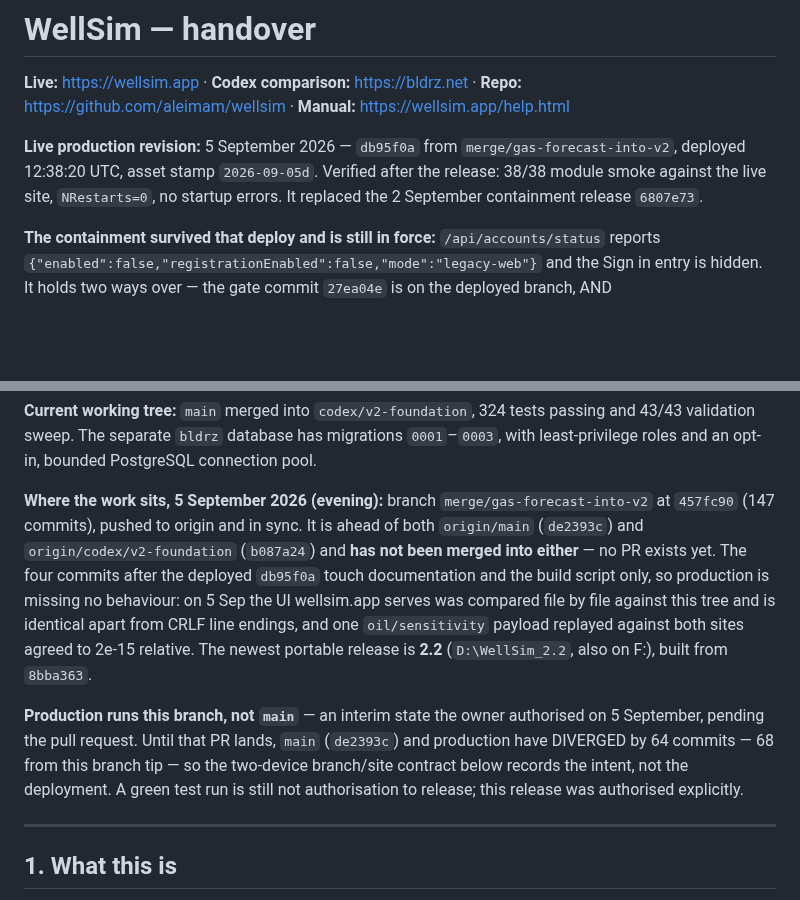
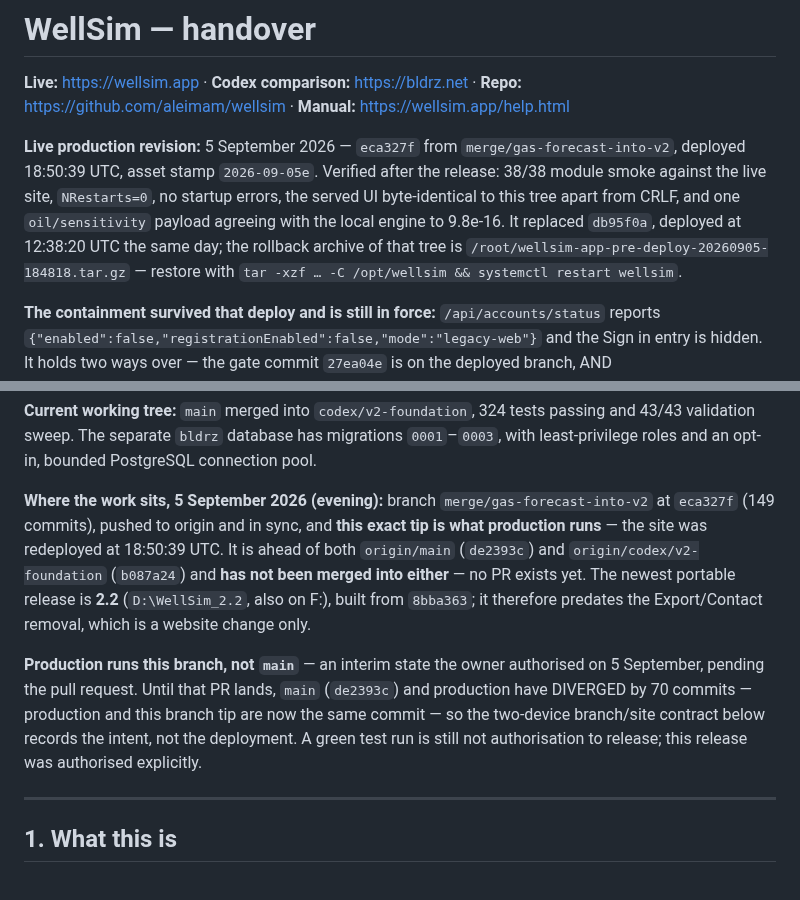
Before and after one commit to aleimam/wellsim, a Markdown page: HANDOVER.md, 2 parts joined by grey strips. Drawn GitHub-style; blank space fills up the shorter version.

Commit message:
Record the release: wellsim.app runs eca327f.
Deployed 18:50:39 UTC on 5 Sep 2026 from merge/gas-forecast-into-v2, asset
stamp 2026-09-05e, replacing db95f0a from 12:38:20 the same day. Authorised
explicitly by the owner.

Both documents claimed db95f0a and stamp 2026-09-05d, which is exactly the
kind of drift the previous commit was fixing; a deploy is not finished until
the record of what production runs is true again.

Verified after the release, and recorded so a later reader need not take it on
trust: NRestarts=0 and a clean start, /api/accounts/status still
{"enabled":false,"registrationEnabled":false} so the containment survived,
stamp 2026-09-05e served, every served UI file byte-identical to the committed
tree apart from CRLF, an oil/sensitivity replay agreeing with the local engine
to 9.8e-16, and 38/38 module smoke against the live site.

Rollback archive of the db95f0a tree:
/root/wellsim-app-pre-deploy-20260905-184818.tar.gz -- restore with
tar -xzf ... -C /opt/wellsim && systemctl restart wellsim.
No fresh data pull was needed: the case store has been frozen since 1 Sep and
WellSim-FullBackup-2026-09-05g already holds it.

main is now 70 commits behind, and 27ea04e is still not on it, so main remains
unsafe to deploy here.

Co-Authored-By: Claude Opus 5 <noreply@anthropic.com>

```diff
--- a/HANDOVER.md
+++ b/HANDOVER.md
@@ -3,11 +3,15 @@
 **Live:** https://wellsim.app · **Codex comparison:** https://bldrz.net ·
 **Repo:** https://github.com/aleimam/wellsim · **Manual:** https://wellsim.app/help.html
 
-**Live production revision:** 5 September 2026 — `db95f0a` from
-`merge/gas-forecast-into-v2`, deployed 12:38:20 UTC, asset stamp `2026-09-05d`.
+**Live production revision:** 5 September 2026 — `eca327f` from
+`merge/gas-forecast-into-v2`, deployed 18:50:39 UTC, asset stamp `2026-09-05e`.
 Verified after the release: 38/38 module smoke against the live site,
-`NRestarts=0`, no startup errors. It replaced the 2 September containment
-release `6807e73`.
+`NRestarts=0`, no startup errors, the served UI byte-identical to this tree
+apart from CRLF, and one `oil/sensitivity` payload agreeing with the local
+engine to 9.8e-16. It replaced `db95f0a`, deployed at 12:38:20 UTC the same
+day; the rollback archive of that tree is
+`/root/wellsim-app-pre-deploy-20260905-184818.tar.gz` — restore with
+`tar -xzf … -C /opt/wellsim && systemctl restart wellsim`.
 
 **The containment survived that deploy and is still in force:**
 `/api/accounts/status` reports
@@ -27,22 +31,19 @@ database has migrations `0001`–`0003`, with least-privilege roles and an
 opt-in, bounded PostgreSQL connection pool.
 
 **Where the work sits, 5 September 2026 (evening):** branch
-`merge/gas-forecast-into-v2` at `457fc90` (147 commits), pushed to origin and
-in sync. It is ahead of both `origin/main` (`de2393c`) and
+`merge/gas-forecast-into-v2` at `eca327f` (149 commits), pushed to origin and
+in sync, and **this exact tip is what production runs** — the site was
+redeployed at 18:50:39 UTC. It is ahead of both `origin/main` (`de2393c`) and
 `origin/codex/v2-foundation` (`b087a24`) and **has not been merged into
-either** — no PR exists yet. The four commits after the deployed `db95f0a`
-touch documentation and the build script only, so production is missing no
-behaviour: on 5 Sep the UI wellsim.app serves was compared file by file
-against this tree and is identical apart from CRLF line endings, and one
-`oil/sensitivity` payload replayed against both sites agreed to 2e-15
-relative. The newest portable release is **2.2** (`D:\WellSim_2.2`, also on
-F:), built from `8bba363`.
+either** — no PR exists yet. The newest portable release is **2.2**
+(`D:\WellSim_2.2`, also on F:), built from `8bba363`; it therefore predates
+the Export/Contact removal, which is a website change only.
 
 **Production runs this branch, not `main`** — an interim state the owner
 authorised on 5 September, pending the pull request. Until that PR lands,
-`main` (`de2393c`) and production have DIVERGED by 64 commits — 68 from this
-branch tip — so the two-device branch/site contract below records the intent,
-not the deployment.
+`main` (`de2393c`) and production have DIVERGED by 70 commits — production and
+this branch tip are now the same commit — so the two-device branch/site
+contract below records the intent, not the deployment.
 A green test run is still not authorisation to release; this release was
 authorised explicitly.
 
```
Also changed, not shown: docs/deploy.md (+9 -6 lines).
